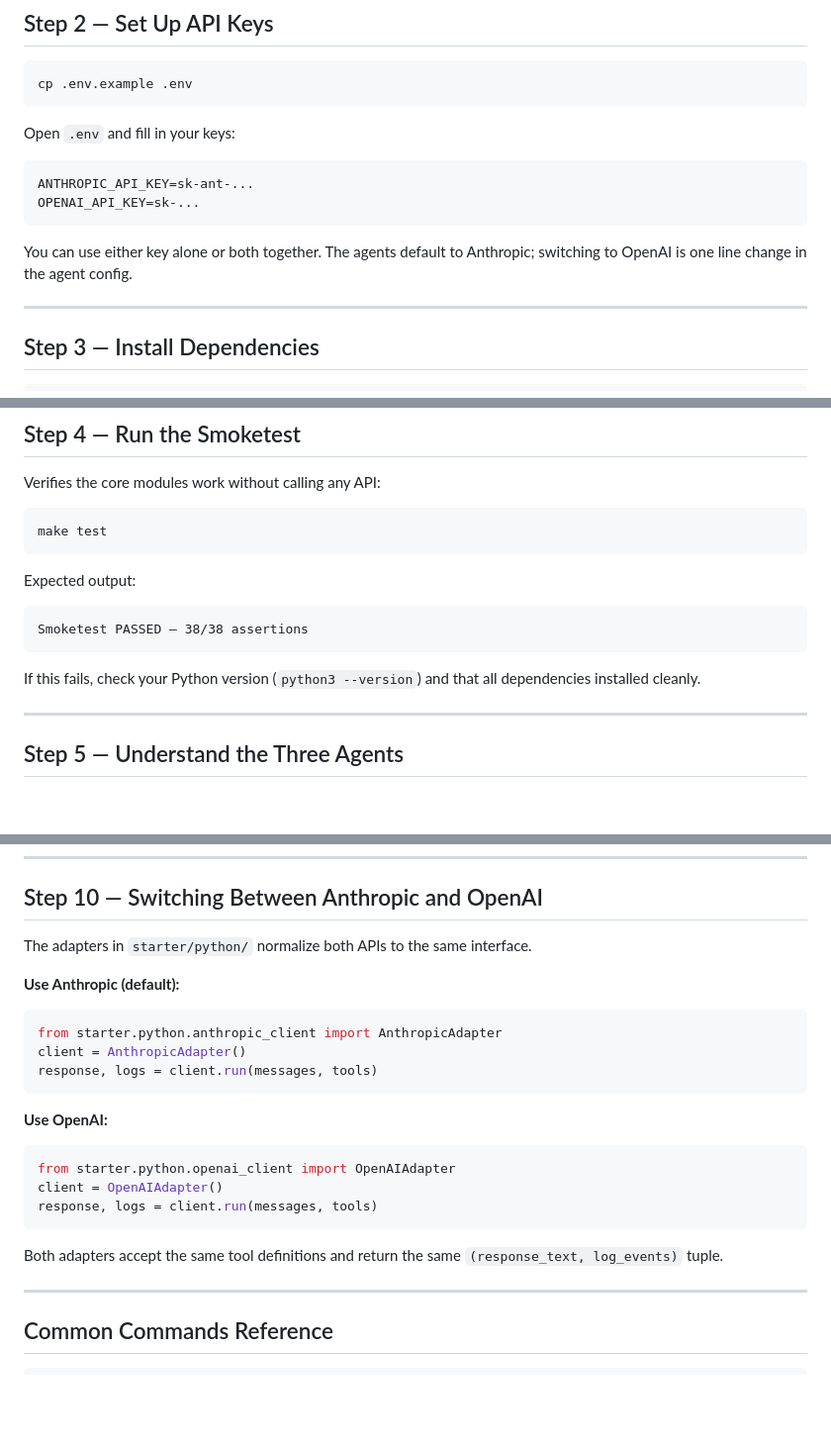
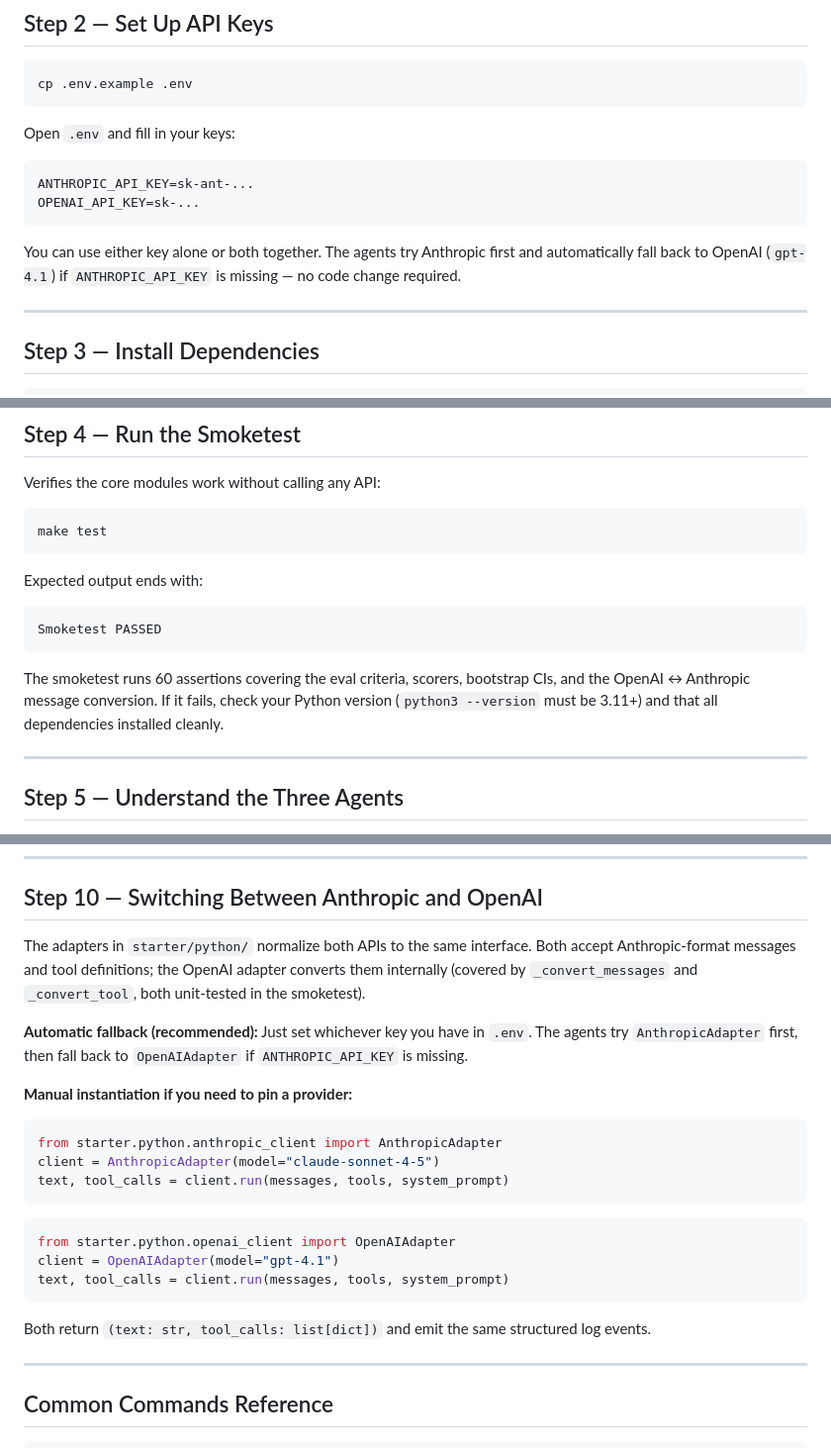
Before and after one commit to saurabhpati-cybersec/ai-security-lab, a Markdown page: GETTING_STARTED.md, 3 parts joined by grey strips. Shown at 99% size. Drawn GitHub-style; blank space fills up the shorter version.

Commit message:
docs: update GETTING_STARTED for new smoketest count and adapter fallback

````diff
--- a/GETTING_STARTED.md
+++ b/GETTING_STARTED.md
@@ -35,7 +35,7 @@ ANTHROPIC_API_KEY=sk-ant-...
 OPENAI_API_KEY=sk-...
 ```
 
-You can use either key alone or both together. The agents default to Anthropic; switching to OpenAI is one line change in the agent config.
+You can use either key alone or both together. The agents try Anthropic first and automatically fall back to OpenAI (`gpt-4.1`) if `ANTHROPIC_API_KEY` is missing — no code change required.
 
 ---
 
@@ -57,13 +57,13 @@ Verifies the core modules work without calling any API:
 make test
 ```
 
-Expected output:
+Expected output ends with:
 
 ```
-Smoketest PASSED — 38/38 assertions
+Smoketest PASSED
 ```
 
-If this fails, check your Python version (`python3 --version`) and that all dependencies installed cleanly.
+The smoketest runs 60 assertions covering the eval criteria, scorers, bootstrap CIs, and the OpenAI ↔ Anthropic message conversion. If it fails, check your Python version (`python3 --version` must be 3.11+) and that all dependencies installed cleanly.
 
 ---
 
@@ -204,23 +204,25 @@ soar-companion/
 
 ## Step 10 — Switching Between Anthropic and OpenAI
 
-The adapters in `starter/python/` normalize both APIs to the same interface.
+The adapters in `starter/python/` normalize both APIs to the same interface. Both accept Anthropic-format messages and tool definitions; the OpenAI adapter converts them internally (covered by `_convert_messages` and `_convert_tool`, both unit-tested in the smoketest).
 
-**Use Anthropic (default):**
+**Automatic fallback (recommended):** Just set whichever key you have in `.env`. The agents try `AnthropicAdapter` first, then fall back to `OpenAIAdapter` if `ANTHROPIC_API_KEY` is missing.
+
+**Manual instantiation if you need to pin a provider:**
+
 ```python
 from starter.python.anthropic_client import AnthropicAdapter
-client = AnthropicAdapter()
-response, logs = client.run(messages, tools)
+client = AnthropicAdapter(model="claude-sonnet-4-5")
+text, tool_calls = client.run(messages, tools, system_prompt)
 ```
 
-**Use OpenAI:**
 ```python
 from starter.python.openai_client import OpenAIAdapter
-client = OpenAIAdapter()
-response, logs = client.run(messages, tools)
+client = OpenAIAdapter(model="gpt-4.1")
+text, tool_calls = client.run(messages, tools, system_prompt)
 ```
 
-Both adapters accept the same tool definitions and return the same `(response_text, log_events)` tuple.
+Both return `(text: str, tool_calls: list[dict])` and emit the same structured log events.
 
 ---
 
````
